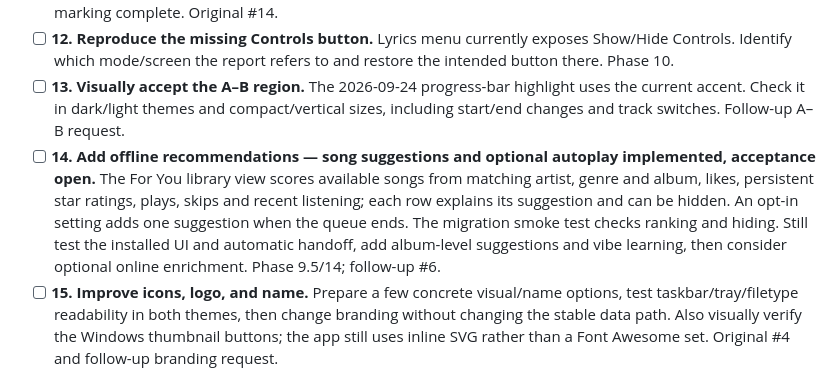
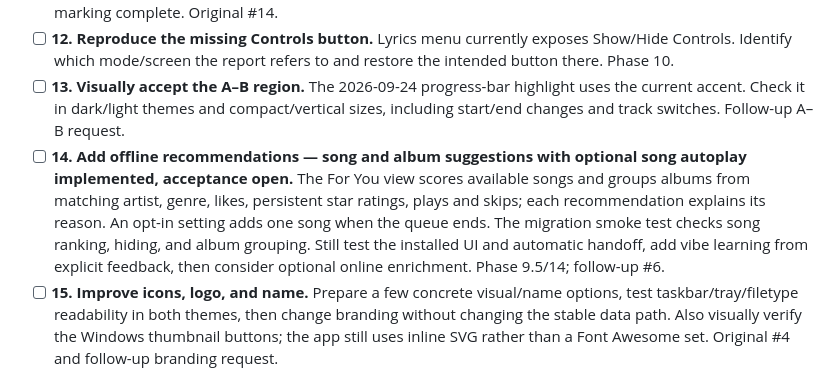
Before and after one commit to bestmahdi2/rhythm-dock-electron, a Markdown page: TASKS.md, the part around the change. Drawn GitHub-style.

```diff
--- a/TASKS.md
+++ b/TASKS.md
@@ -20,7 +20,7 @@ Updated 2026-09-24 from `docs/PHASES.md`, `docs/ROADMAP.md`, `server/README.md`,
 - [ ] **11. Make the requested three-tab shell — code path added, visual acceptance open.** Three bottom dots now select Player, Playlist, and Settings, with accessible names and titles. Edit Tags is a track action with a Done button that returns to the prior tab. Check the installed app in horizontal and vertical layouts before marking complete. Original #14.
 - [ ] **12. Reproduce the missing Controls button.** Lyrics menu currently exposes Show/Hide Controls. Identify which mode/screen the report refers to and restore the intended button there. Phase 10.
 - [ ] **13. Visually accept the A–B region.** The 2026-09-24 progress-bar highlight uses the current accent. Check it in dark/light themes and compact/vertical sizes, including start/end changes and track switches. Follow-up A–B request.
-- [ ] **14. Add offline recommendations — song suggestions and optional autoplay implemented, acceptance open.** The For You library view scores available songs from matching artist, genre and album, likes, persistent star ratings, plays, skips and recent listening; each row explains its suggestion and can be hidden. An opt-in setting adds one suggestion when the queue ends. The migration smoke test checks ranking and hiding. Still test the installed UI and automatic handoff, add album-level suggestions and vibe learning, then consider optional online enrichment. Phase 9.5/14; follow-up #6.
+- [ ] **14. Add offline recommendations — song and album suggestions with optional song autoplay implemented, acceptance open.** The For You view scores available songs and groups albums from matching artist, genre, likes, persistent star ratings, plays and skips; each recommendation explains its reason. An opt-in setting adds one song when the queue ends. The migration smoke test checks song ranking, hiding, and album grouping. Still test the installed UI and automatic handoff, add vibe learning from explicit feedback, then consider optional online enrichment. Phase 9.5/14; follow-up #6.
 - [ ] **15. Improve icons, logo, and name.** Prepare a few concrete visual/name options, test taskbar/tray/filetype readability in both themes, then change branding without changing the stable data path. Also visually verify the Windows thumbnail buttons; the app still uses inline SVG rather than a Font Awesome set. Original #4 and follow-up branding request.
 - [ ] **16. Finish layout and audio acceptance on the installed app.** Check the vertical player (#12), lyric sizing/overlap (#9–10), end/replay state (#11, #21), fast-skip lyric flash (#6), restored-song volume burst (#22), theme contrast and padded middle-click progress seek (#24), timer notification (#26), and earbud-removal pause (#3) on representative hardware. Fix regressions found.
 - [ ] **17. Decide whether explicit 10% buffering is needed.** The engine already streams large files instead of decoding the whole file. Measure startup on large local and remote files; only add a 10% threshold if it improves responsiveness. Original #18.
```
Also changed, not shown: docs/ROADMAP.md (+2 -2 lines).
